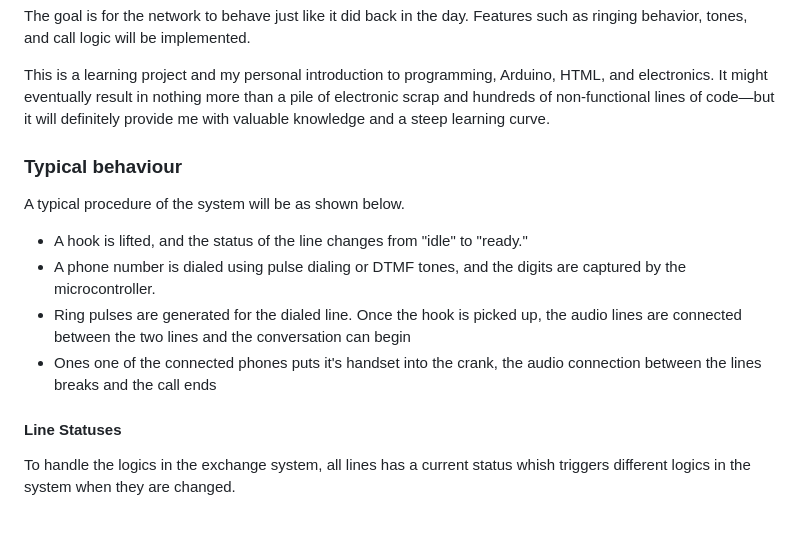
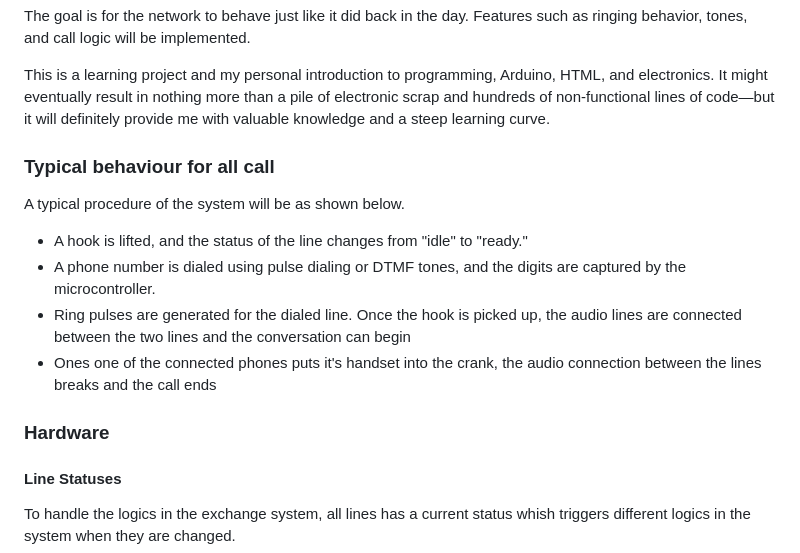
Before and after one commit to ondfrukt/Phone-exchange, a Markdown page: README.md, the part around the change. Rendered like a GitHub page; blank space fills up the shorter version.

```diff
--- a/README.md
+++ b/README.md
@@ -8,16 +8,18 @@ The goal is for the network to behave just like it did back in the day. Features
 This is a learning project and my personal introduction to programming, Arduino, HTML, and electronics. It might eventually result in nothing more than a pile of electronic scrap and hundreds of non-functional lines of code—but it will definitely provide me with valuable knowledge and a steep learning curve.
 
 
-
-
-
-### Typical behaviour ###
+### Typical behaviour for all call ###
 
 A typical procedure of the system will be as shown below.
 - A hook is lifted, and the status of the line changes from "idle" to "ready."
 - A phone number is dialed using pulse dialing or DTMF tones, and the digits are captured by the microcontroller.
 - Ring pulses are generated for the dialed line. Once the hook is picked up, the audio lines are connected between the two lines and the conversation can begin
 - Ones one of the connected phones puts it's handset into the crank, the audio connection between the lines breaks and the call ends
+
+
+### Hardware ###
+
+
 
 #### Line Statuses ####
 
```
